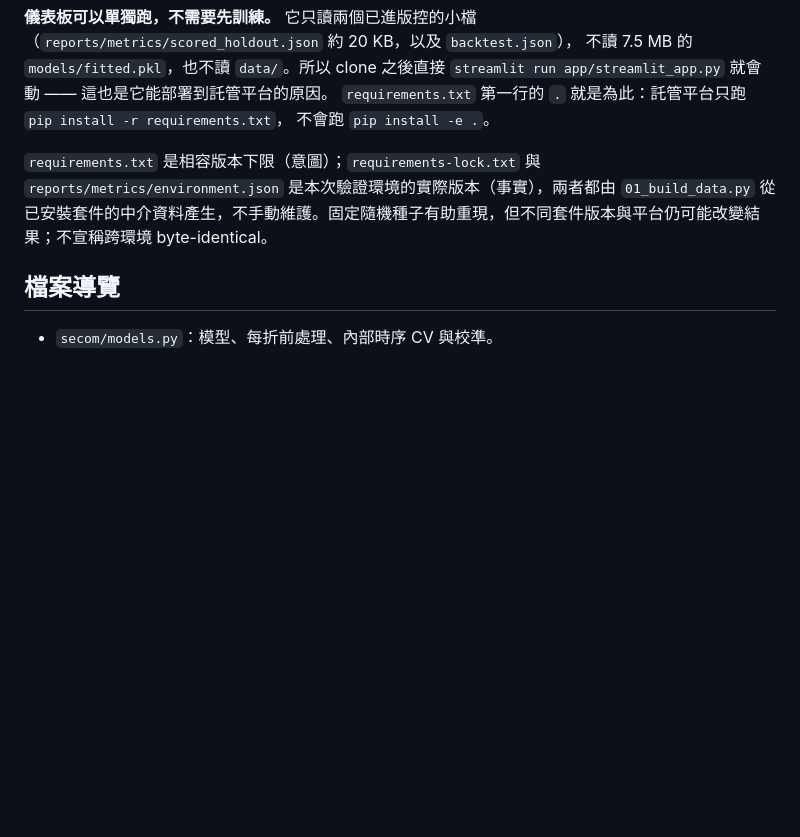
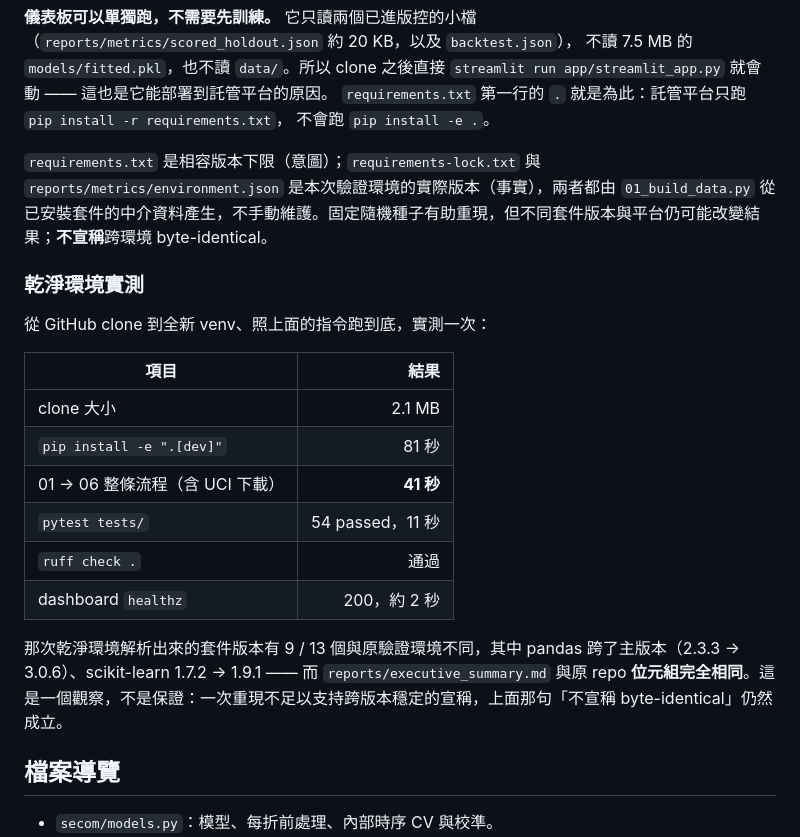
Before and after one commit to mina201199/ML_2, a Markdown page: README.zh-TW.md, the part around the change. Drawn GitHub-style; blank space fills up the shorter version.

```diff
--- a/README.zh-TW.md
+++ b/README.zh-TW.md
@@ -105,7 +105,22 @@ streamlit run app/streamlit_app.py
 `requirements.txt` 第一行的 `.` 就是為此：託管平台只跑 `pip install -r requirements.txt`，
 不會跑 `pip install -e .`。
 
-`requirements.txt` 是相容版本下限（意圖）；`requirements-lock.txt` 與 `reports/metrics/environment.json` 是本次驗證環境的實際版本（事實），兩者都由 `01_build_data.py` 從已安裝套件的中介資料產生，不手動維護。固定隨機種子有助重現，但不同套件版本與平台仍可能改變結果；不宣稱跨環境 byte-identical。
+`requirements.txt` 是相容版本下限（意圖）；`requirements-lock.txt` 與 `reports/metrics/environment.json` 是本次驗證環境的實際版本（事實），兩者都由 `01_build_data.py` 從已安裝套件的中介資料產生，不手動維護。固定隨機種子有助重現，但不同套件版本與平台仍可能改變結果；**不宣稱**跨環境 byte-identical。
+
+### 乾淨環境實測
+
+從 GitHub clone 到全新 venv、照上面的指令跑到底，實測一次：
+
+| 項目 | 結果 |
+| --- | ---: |
+| clone 大小 | 2.1 MB |
+| `pip install -e ".[dev]"` | 81 秒 |
+| 01 → 06 整條流程（含 UCI 下載） | **41 秒** |
+| `pytest tests/` | 54 passed，11 秒 |
+| `ruff check .` | 通過 |
+| dashboard `healthz` | 200，約 2 秒 |
+
+那次乾淨環境解析出來的套件版本有 9 / 13 個與原驗證環境不同，其中 pandas 跨了主版本（2.3.3 → 3.0.6）、scikit-learn 1.7.2 → 1.9.1 —— 而 `reports/executive_summary.md` 與原 repo **位元組完全相同**。這是一個觀察，不是保證：一次重現不足以支持跨版本穩定的宣稱，上面那句「不宣稱 byte-identical」仍然成立。
 
 ## 檔案導覽
 
```
Also changed, not shown: README.md (+16 -1 lines).
